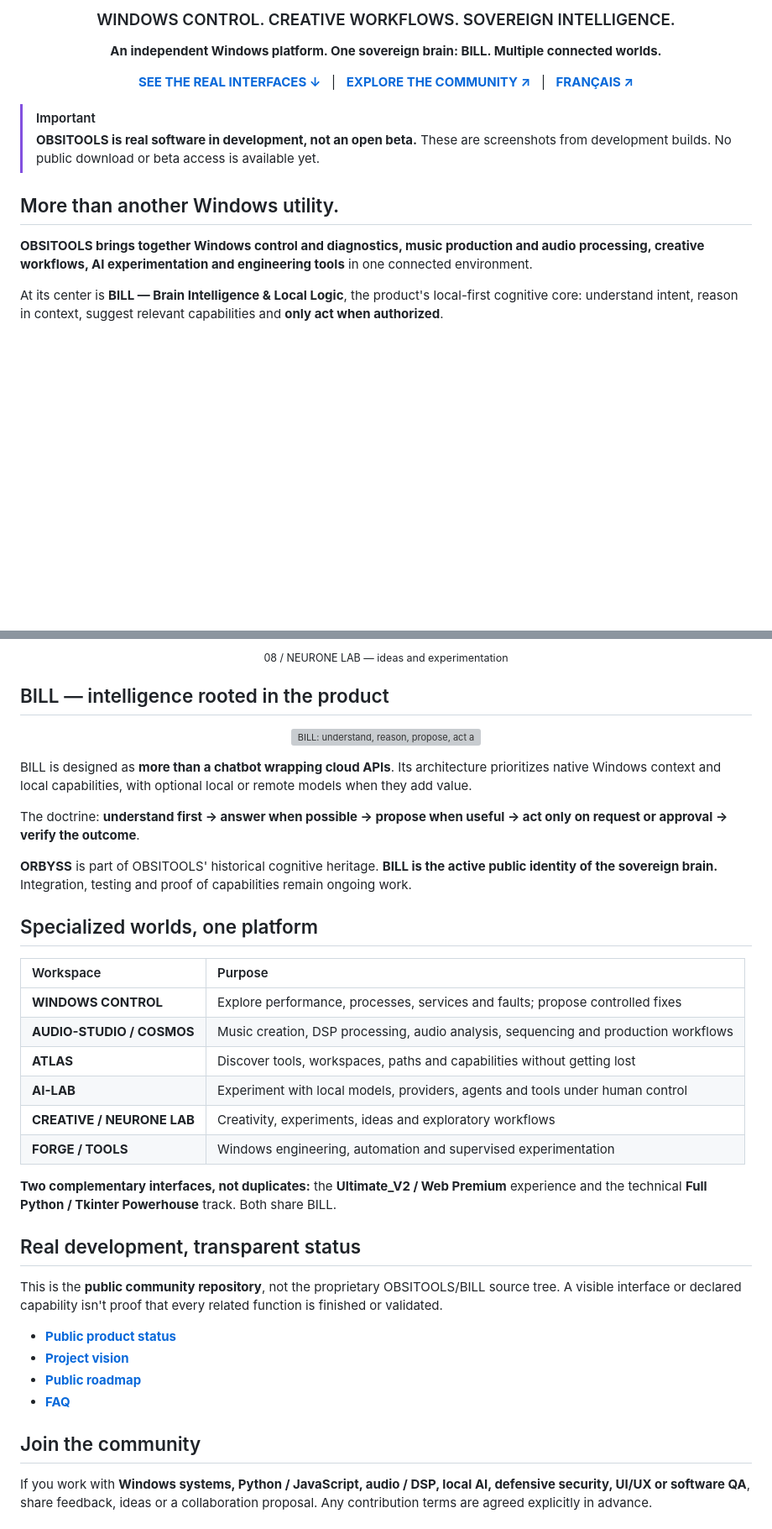
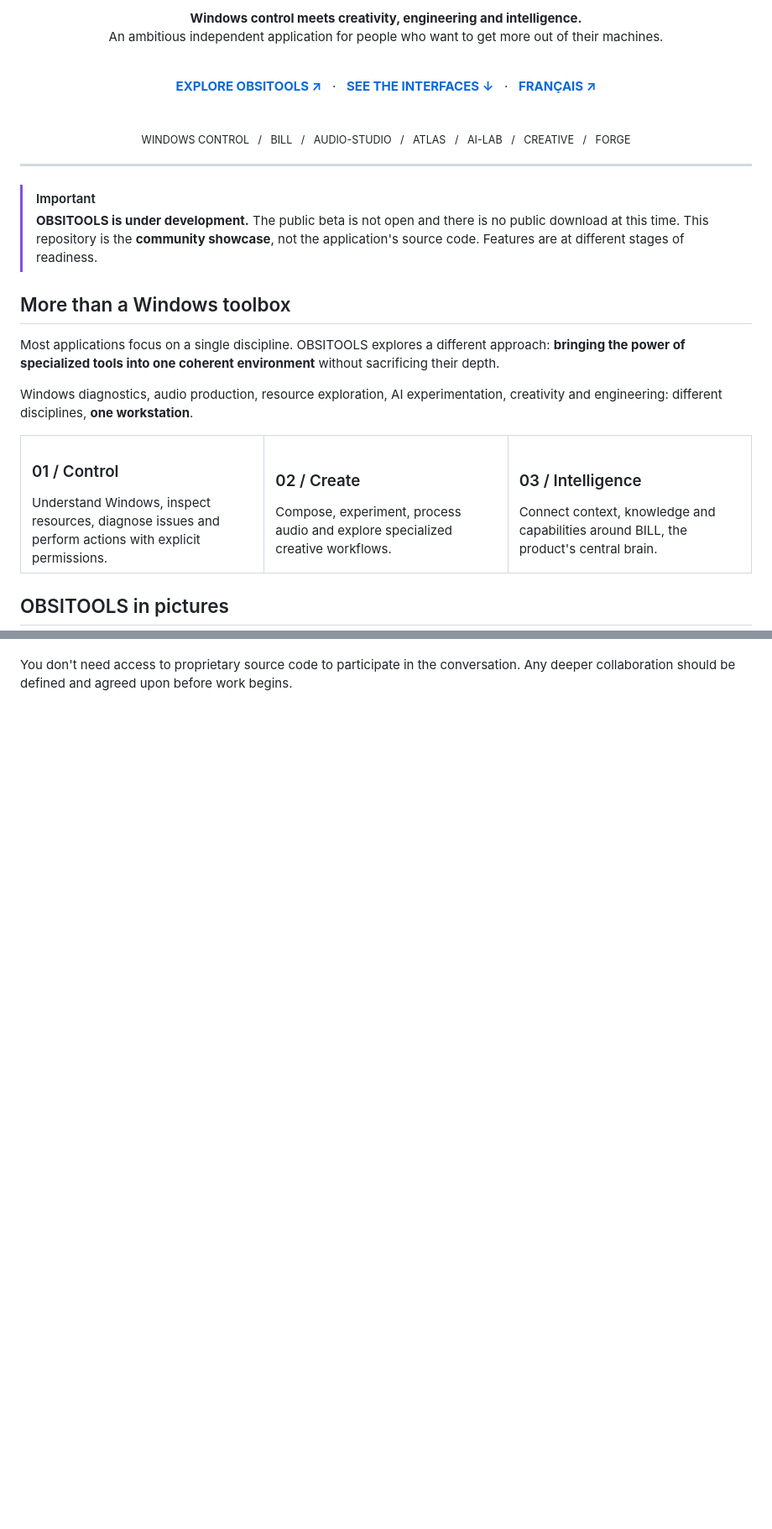
Before and after one commit to FlorianHFK/obsitools-community, a Markdown page: README.en.md, 2 parts joined by grey strips. Shown at 84% size. GitHub-like rendering; blank space fills up the shorter version; grey boxes are pictures that could not be loaded.

Commit message:
docs(community): premium English showcase

```diff
--- a/README.en.md
+++ b/README.en.md
@@ -8,20 +8,46 @@
 
-### WINDOWS CONTROL. CREATIVE WORKFLOWS. SOVEREIGN INTELLIGENCE.
+**Windows control meets creativity, engineering and intelligence.**
+An ambitious independent application for people who want to get more out of their machines.
 
-**An independent Windows platform. One sovereign brain: BILL. Multiple connected worlds.**
+<br>
 
-[**SEE THE REAL INTERFACES ↓**](#the-software-in-pictures) &nbsp; | &nbsp; [**EXPLORE THE COMMUNITY ↗**](https://florianhfk.github.io/obsitools-community/en/) &nbsp; | &nbsp; [**FRANÇAIS ↗**](README.md)
+[**EXPLORE OBSITOOLS ↗**](https://florianhfk.github.io/obsitools-community/en/) &nbsp; · &nbsp; [**SEE THE INTERFACES ↓**](#obsitools-in-pictures) &nbsp; · &nbsp; [**FRANÇAIS ↗**](README.md)
+
+<br>
+
+<sub>WINDOWS CONTROL &nbsp; / &nbsp; BILL &nbsp; / &nbsp; AUDIO-STUDIO &nbsp; / &nbsp; ATLAS &nbsp; / &nbsp; AI-LAB &nbsp; / &nbsp; CREATIVE &nbsp; / &nbsp; FORGE</sub>
 
 </div>
 
+---
+
 > [!IMPORTANT]
-> **OBSITOOLS is real software in development, not an open beta.** These are screenshots from development builds. No public download or beta access is available yet.
+> **OBSITOOLS is under development.** The public beta is not open and there is no public download at this time. This repository is the **community showcase**, not the application's source code. Features are at different stages of readiness.
 
-## More than another Windows utility.
+## More than a Windows toolbox
 
-**OBSITOOLS brings together Windows control and diagnostics, music production and audio processing, creative workflows, AI experimentation and engineering tools** in one connected environment.
+Most applications focus on a single discipline. OBSITOOLS explores a different approach: **bringing the power of specialized tools into one coherent environment** without sacrificing their depth.
 
-At its center is **BILL — Brain Intelligence & Local Logic**, the product's local-first cognitive core: understand intent, reason in context, suggest relevant capabilities and **only act when authorized**.
+Windows diagnostics, audio production, resource exploration, AI experimentation, creativity and engineering: different disciplines, **one workstation**.
+
+<table>
+<tr>
+<td width="33%" valign="top">
+<h3>01 / Control</h3>
+Understand Windows, inspect resources, diagnose issues and perform actions with explicit permissions.
+</td>
+<td width="33%" valign="top">
+<h3>02 / Create</h3>
+Compose, experiment, process audio and explore specialized creative workflows.
+</td>
+<td width="33%" valign="top">
+<h3>03 / Intelligence</h3>
+Connect context, knowledge and capabilities around BILL, the product's central brain.
+</td>
+</tr>
+</table>
+
+## OBSITOOLS in pictures
 
 <div align="center">
 
@@ -64,43 +156,5 @@ At its center is **BILL — Brain Intelligence & Local Logic**, the product's lo
 
-<sub>08 / NEURONE LAB — ideas and experimentation</sub>
-
-</div>
-
-## BILL — intelligence rooted in the product
-
-<p align="center"><img src="media/bill-cognitive-flow.svg" alt="BILL: understand, reason, propose, act after approval, verify" width="960"></p>
-
-BILL is designed as **more than a chatbot wrapping cloud APIs**. Its architecture prioritizes native Windows context and local capabilities, with optional local or remote models when they add value.
-
-The doctrine: **understand first → answer when possible → propose when useful → act only on request or approval → verify the outcome**.
-
-**ORBYSS** is part of OBSITOOLS' historical cognitive heritage. **BILL is the active public identity of the sovereign brain.** Integration, testing and proof of capabilities remain ongoing work.
-
-## Specialized worlds, one platform
-
-| Workspace | Purpose |
-|:--|:--|
-| **WINDOWS CONTROL** | Explore performance, processes, services and faults; propose controlled fixes |
-| **AUDIO-STUDIO / COSMOS** | Music creation, DSP processing, audio analysis, sequencing and production workflows |
-| **ATLAS** | Discover tools, workspaces, paths and capabilities without getting lost |
-| **AI-LAB** | Experiment with local models, providers, agents and tools under human control |
-| **CREATIVE / NEURONE LAB** | Creativity, experiments, ideas and exploratory workflows |
-| **FORGE / TOOLS** | Windows engineering, automation and supervised experimentation |
-
-**Two complementary interfaces, not duplicates:** the **Ultimate_V2 / Web Premium** experience and the technical **Full Python / Tkinter Powerhouse** track. Both share BILL.
-
-## Real development, transparent status
-
-This is the **public community repository**, not the proprietary OBSITOOLS/BILL source tree. A visible interface or declared capability isn't proof that every related function is finished or validated.
-
-- **[Public product status](STATUT_PUBLIC.md)**
-- **[Project vision](VISION_PUBLIQUE.md)**
-- **[Public roadmap](ROADMAP_PUBLIQUE.md)**
-- **[FAQ](FAQ.md)**
-
-## Join the community
-
-If you work with **Windows systems, Python / JavaScript, audio / DSP, local AI, defensive security, UI/UX or software QA**, share feedback, ideas or a collaboration proposal. Any contribution terms are agreed explicitly in advance.
+You don't need access to proprietary source code to participate in the conversation. Any deeper collaboration should be defined and agreed upon before work begins.
 
 <div align="center">
 
```
Also changed, not shown: other parts of README.en.md (+95 -25 lines).
